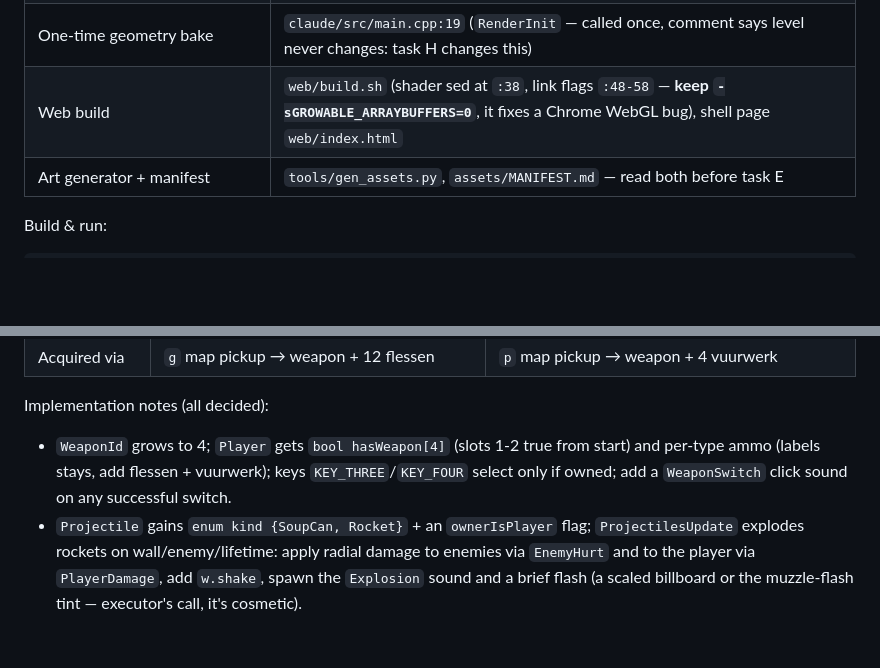
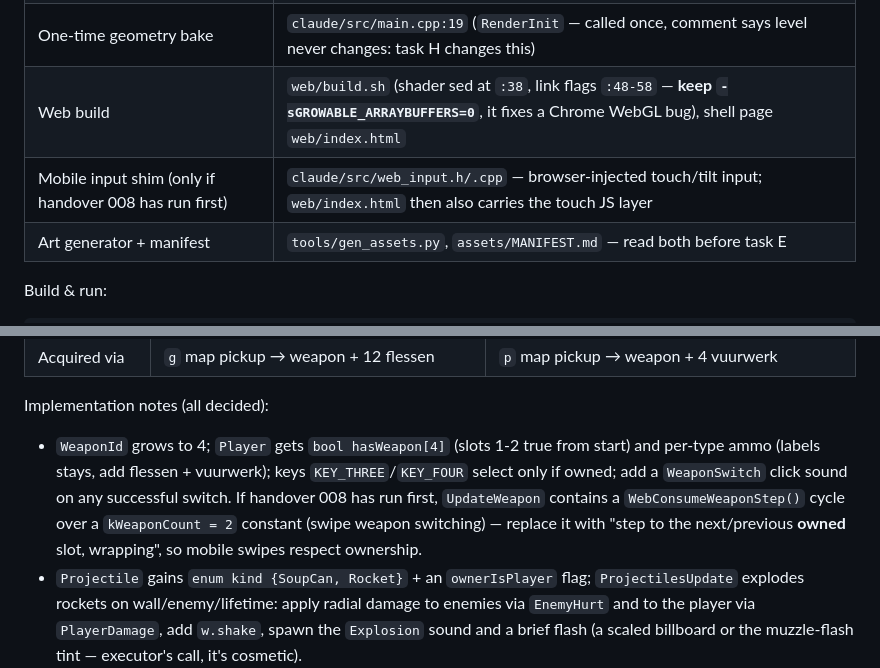
Before and after one commit to bzatrok/ah-hell-aisle, a Markdown page: .handovers/handover_007_game-expansion.md, 2 parts joined by grey strips. GitHub-like rendering; blank space fills up the shorter version.

```diff
--- a/.handovers/handover_007_game-expansion.md
+++ b/.handovers/handover_007_game-expansion.md
@@ -26,6 +26,7 @@ The game is compact (~2.4k lines, C++17 + raylib 6.0) and rigorously data-driven
 | Game states | `claude/src/game.cpp`, `game.h` (`Title/Playing/Dead/Escaped`) |
 | One-time geometry bake | `claude/src/main.cpp:19` (`RenderInit` — called once, comment says level never changes: task H changes this) |
 | Web build | `web/build.sh` (shader sed at `:38`, link flags `:48-58` — **keep `-sGROWABLE_ARRAYBUFFERS=0`**, it fixes a Chrome WebGL bug), shell page `web/index.html` |
+| Mobile input shim (only if handover 008 has run first) | `claude/src/web_input.h/.cpp` — browser-injected touch/tilt input; `web/index.html` then also carries the touch JS layer |
 | Art generator + manifest | `tools/gen_assets.py`, `assets/MANIFEST.md` — read both before task E |
 
 Build & run:
@@ -157,7 +162,7 @@ Slots 3 and 4, following the slot-1/2 patterns in `player.cpp` end to end (coold
 | Acquired via | `g` map pickup → weapon + 12 flessen | `p` map pickup → weapon + 4 vuurwerk |
 
 Implementation notes (all decided):
-- `WeaponId` grows to 4; `Player` gets `bool hasWeapon[4]` (slots 1-2 true from start) and per-type ammo (labels stays, add flessen + vuurwerk); keys `KEY_THREE`/`KEY_FOUR` select only if owned; add a `WeaponSwitch` click sound on any successful switch.
+- `WeaponId` grows to 4; `Player` gets `bool hasWeapon[4]` (slots 1-2 true from start) and per-type ammo (labels stays, add flessen + vuurwerk); keys `KEY_THREE`/`KEY_FOUR` select only if owned; add a `WeaponSwitch` click sound on any successful switch. If handover 008 has run first, `UpdateWeapon` contains a `WebConsumeWeaponStep()` cycle over a `kWeaponCount = 2` constant (swipe weapon switching) — replace it with "step to the next/previous **owned** slot, wrapping", so mobile swipes respect ownership.
 - `Projectile` gains `enum kind {SoupCan, Rocket}` + an `ownerIsPlayer` flag; `ProjectilesUpdate` explodes rockets on wall/enemy/lifetime: apply radial damage to enemies via `EnemyHurt` and to the player via `PlayerDamage`, add `w.shake`, spawn the `Explosion` sound and a brief flash (a scaled billboard or the muzzle-flash tint — executor's call, it's cosmetic).
 - Weapon pickups spawn like other pickups (`world.cpp` switch) but set `hasWeapon` + grant ammo + auto-select + `WeaponUp` fanfare; picking up an owned weapon just grants the ammo.
 - HUD `AMMO` shows the **selected** weapon's reserve; `-` for the stokbrood.
```
Also changed, not shown: other parts of .handovers/handover_007_game-expansion.md (+9 -5 lines), .handovers/handover_008_mobile-touch-controls.md (added, +208 -0 lines), .handovers/handover_log.md (+9 -2 lines).
